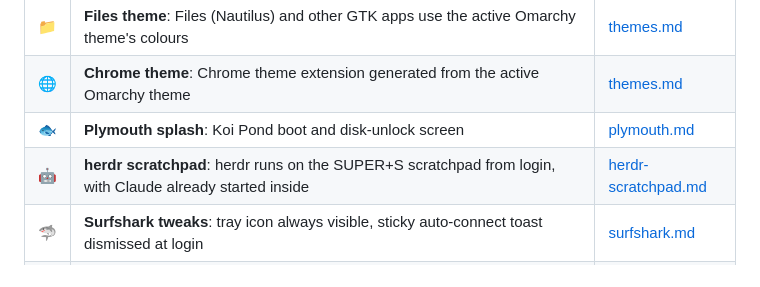
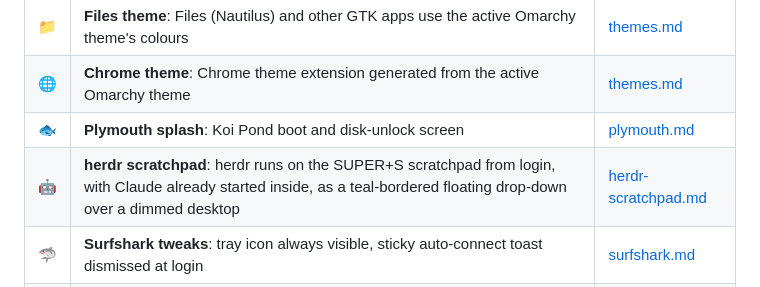
Before and after one commit to sepro/omarchy-setup, a Markdown page: README.md, the part around the change. Drawn GitHub-style.

Commit message:
Add scratchpad look: herdr scratchpad floats centred with a bright teal border and dims the desktop
Co-Authored-By: Claude Opus 5.5 <noreply@anthropic.com>

```diff
--- a/README.md
+++ b/README.md
@@ -16,7 +16,7 @@ install can be set up with one command.
 | 📁 | **Files theme**: Files (Nautilus) and other GTK apps use the active Omarchy theme's colours | [themes.md](docs/themes.md#files) |
 | 🌐 | **Chrome theme**: Chrome theme extension generated from the active Omarchy theme | [themes.md](docs/themes.md#chrome) |
 | 🐟 | **Plymouth splash**: Koi Pond boot and disk-unlock screen | [plymouth.md](docs/plymouth.md) |
-| 🤖 | **herdr scratchpad**: herdr runs on the SUPER+S scratchpad from login, with Claude already started inside | [herdr-scratchpad.md](docs/herdr-scratchpad.md) |
+| 🤖 | **herdr scratchpad**: herdr runs on the SUPER+S scratchpad from login, with Claude already started inside, as a teal-bordered floating drop-down over a dimmed desktop | [herdr-scratchpad.md](docs/herdr-scratchpad.md) |
 | 🦈 | **Surfshark tweaks**: tray icon always visible, sticky auto-connect toast dismissed at login | [surfshark.md](docs/surfshark.md) |
 | 🧲 | **Torrents**: headless qBittorrent; magnet links download to /data/downloads over the VPN; bar widget shows progress with stop/resume/remove, and a floating terminal shows what clean (Claude) and the Jellyfin sync are doing | [torrents.md](docs/torrents.md) |
 | 🌧️ | **Rain radar**: bar widget next to the weather with a looping rain radar map around Herent (RainViewer) and a two-hour rain forecast (Buienradar) | [radar.md](docs/radar.md) |
```
Also changed, not shown: docs/herdr-scratchpad.md (+16 -1 lines), docs/img/herdr-scratchpad.jpg (added), 1 other file.
